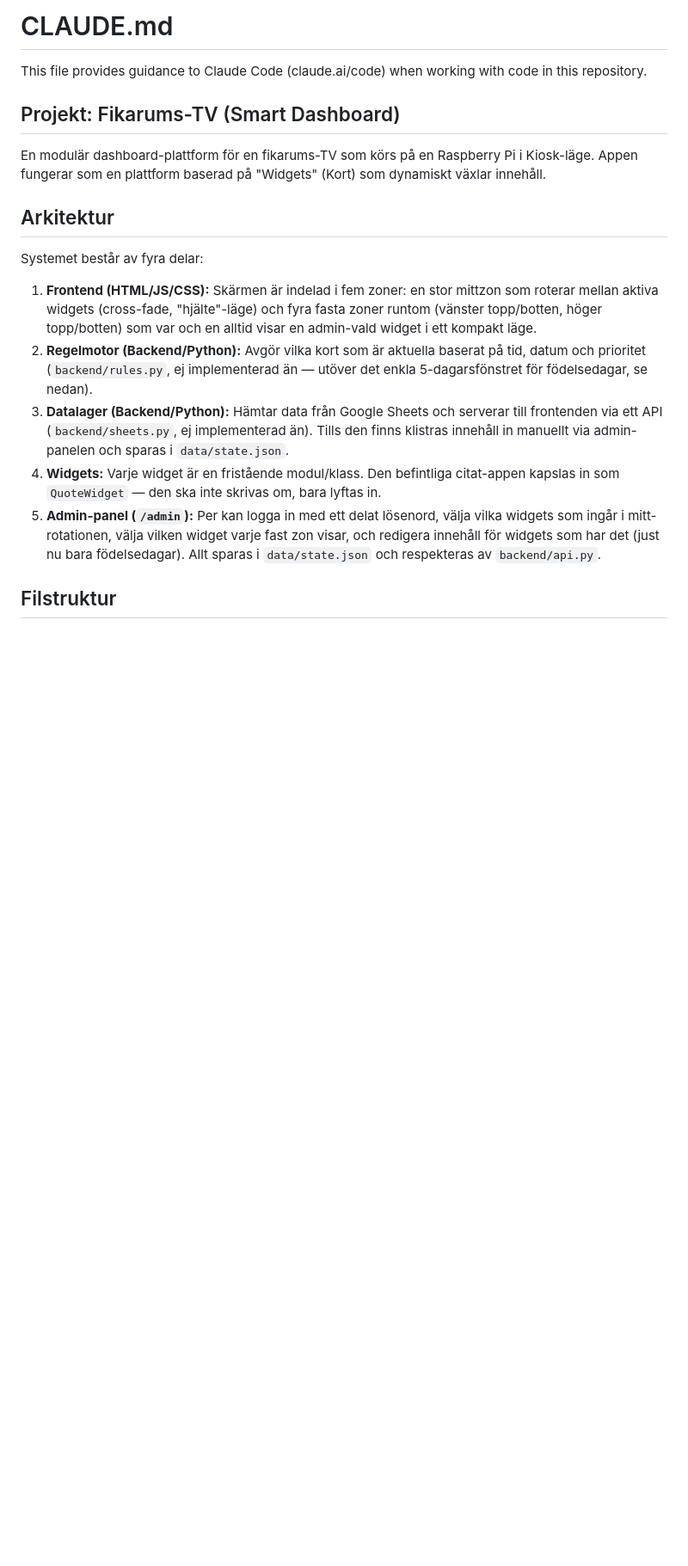
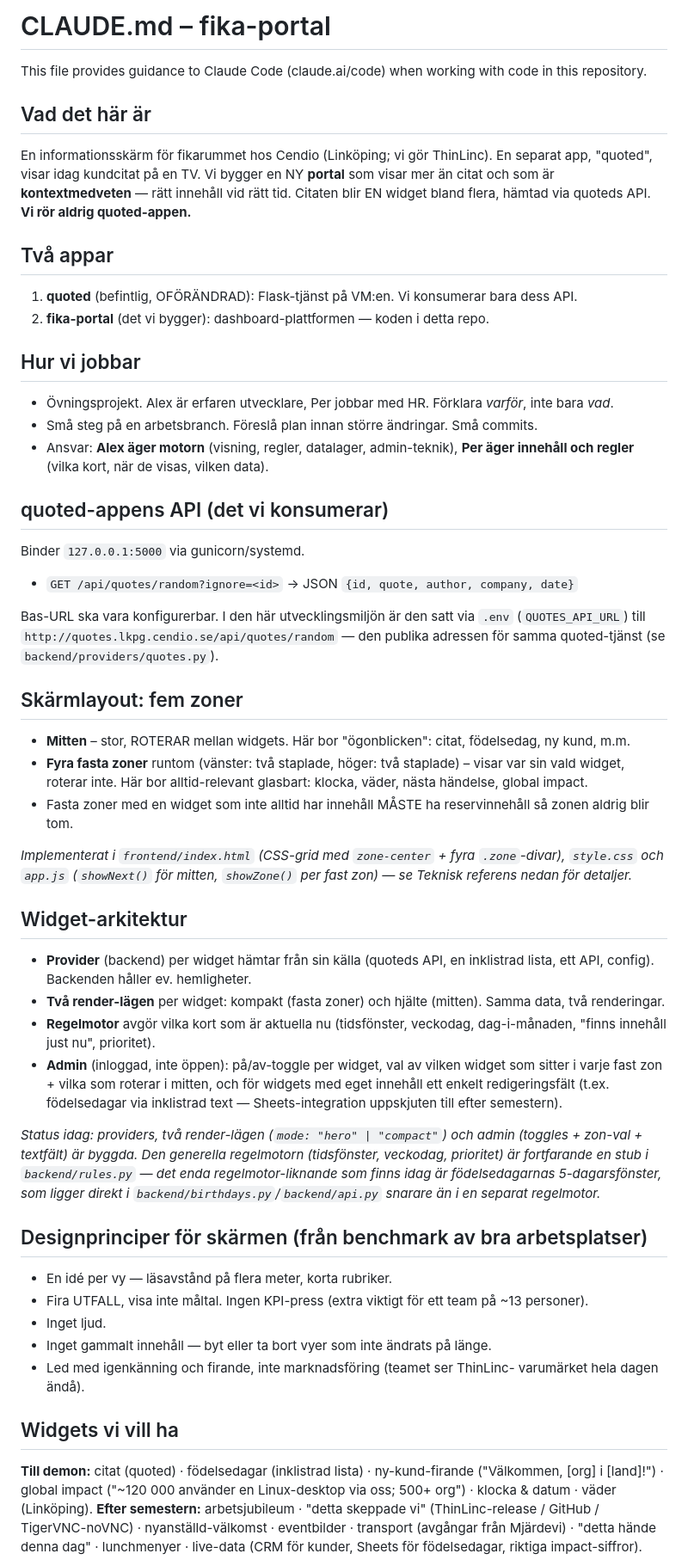
Before and after one commit to perhagegard-arch/alexochpertv, a Markdown page: CLAUDE.md, the part around one of its changes. Shown at 86% size. GitHub-like rendering; blank space fills up the shorter version.

Commit message:
Uppdatera CLAUDE.md

```diff
--- a/CLAUDE.md
+++ b/CLAUDE.md
@@ -1,19 +1,90 @@
-# CLAUDE.md
+# CLAUDE.md – fika-portal
 
 This file provides guidance to Claude Code (claude.ai/code) when working with code in this repository.
 
-## Projekt: Fikarums-TV (Smart Dashboard)
+## Vad det här är
 
-En modulär dashboard-plattform för en fikarums-TV som körs på en Raspberry Pi i Kiosk-läge. Appen fungerar som en plattform baserad på "Widgets" (Kort) som dynamiskt växlar innehåll.
+En informationsskärm för fikarummet hos Cendio (Linköping; vi gör ThinLinc).
+En separat app, "quoted", visar idag kundcitat på en TV. Vi bygger en NY
+**portal** som visar mer än citat och som är **kontextmedveten** — rätt
+innehåll vid rätt tid. Citaten blir EN widget bland flera, hämtad via quoteds
+API. **Vi rör aldrig quoted-appen.**
 
-## Arkitektur
+## Två appar
 
-Systemet består av fyra delar:
+1. **quoted** (befintlig, OFÖRÄNDRAD): Flask-tjänst på VM:en. Vi konsumerar
+   bara dess API.
+2. **fika-portal** (det vi bygger): dashboard-plattformen — koden i detta repo.
 
-1. **Frontend (HTML/JS/CSS):** Skärmen är indelad i fem zoner: en stor mittzon som roterar mellan aktiva widgets (cross-fade, "hjälte"-läge) och fyra fasta zoner runtom (vänster topp/botten, höger topp/botten) som var och en alltid visar en admin-vald widget i ett kompakt läge.
-2. **Regelmotor (Backend/Python):** Avgör vilka kort som är aktuella baserat på tid, datum och prioritet (`backend/rules.py`, ej implementerad än — utöver det enkla 5-dagarsfönstret för födelsedagar, se nedan).
-3. **Datalager (Backend/Python):** Hämtar data från Google Sheets och serverar till frontenden via ett API (`backend/sheets.py`, ej implementerad än). Tills den finns klistras innehåll in manuellt via admin-panelen och sparas i `data/state.json`.
-4. **Widgets:** Varje widget är en fristående modul/klass. Den befintliga citat-appen kapslas in som `QuoteWidget` — den ska inte skrivas om, bara lyftas in.
-5. **Admin-panel (`/admin`):** Per kan logga in med ett delat lösenord, välja vilka widgets som ingår i mitt-rotationen, välja vilken widget varje fast zon visar, och redigera innehåll för widgets som har det (just nu bara födelsedagar). Allt sparas i `data/state.json` och respekteras av `backend/api.py`.
+## Hur vi jobbar
 
-## Filstruktur
+- Övningsprojekt. Alex är erfaren utvecklare, Per jobbar med HR. Förklara
+  *varför*, inte bara *vad*.
+- Små steg på en arbetsbranch. Föreslå plan innan större ändringar. Små commits.
+- Ansvar: **Alex äger motorn** (visning, regler, datalager, admin-teknik),
+  **Per äger innehåll och regler** (vilka kort, när de visas, vilken data).
+
+## quoted-appens API (det vi konsumerar)
+
+Binder `127.0.0.1:5000` via gunicorn/systemd.
+- `GET /api/quotes/random?ignore=<id>` → JSON `{id, quote, author, company, date}`
+
+Bas-URL ska vara konfigurerbar. I den här utvecklingsmiljön är den satt via
+`.env` (`QUOTES_API_URL`) till `http://quotes.lkpg.cendio.se/api/quotes/random`
+— den publika adressen för samma quoted-tjänst (se `backend/providers/quotes.py`).
+
+## Skärmlayout: fem zoner
+
+- **Mitten** – stor, ROTERAR mellan widgets. Här bor "ögonblicken": citat,
+  födelsedag, ny kund, m.m.
+- **Fyra fasta zoner** runtom (vänster: två staplade, höger: två staplade) –
+  visar var sin vald widget, roterar inte. Här bor alltid-relevant glasbart:
+  klocka, väder, nästa händelse, global impact.
+- Fasta zoner med en widget som inte alltid har innehåll MÅSTE ha reservinnehåll
+  så zonen aldrig blir tom.
+
+*Implementerat i `frontend/index.html` (CSS-grid med `zone-center` + fyra
+`.zone`-divar), `style.css` och `app.js` (`showNext()` för mitten,
+`showZone()` per fast zon) — se Teknisk referens nedan för detaljer.*
+
+## Widget-arkitektur
+
+- **Provider** (backend) per widget hämtar från sin källa (quoteds API, en
+  inklistrad lista, ett API, config). Backenden håller ev. hemligheter.
+- **Två render-lägen** per widget: kompakt (fasta zoner) och hjälte (mitten).
+  Samma data, två renderingar.
+- **Regelmotor** avgör vilka kort som är aktuella nu (tidsfönster, veckodag,
+  dag-i-månaden, "finns innehåll just nu", prioritet).
+- **Admin** (inloggad, inte öppen): på/av-toggle per widget, val av vilken
+  widget som sitter i varje fast zon + vilka som roterar i mitten, och för
+  widgets med eget innehåll ett enkelt redigeringsfält (t.ex. födelsedagar via
+  inklistrad text — Sheets-integration uppskjuten till efter semestern).
+
+*Status idag: providers, två render-lägen (`mode: "hero" | "compact"`) och
+admin (toggles + zon-val + textfält) är byggda. Den generella regelmotorn
+(tidsfönster, veckodag, prioritet) är fortfarande en stub i `backend/rules.py`
+— det enda regelmotor-liknande som finns idag är födelsedagarnas
+5-dagarsfönster, som ligger direkt i `backend/birthdays.py`/`backend/api.py`
+snarare än i en separat regelmotor.*
+
+## Designprinciper för skärmen (från benchmark av bra arbetsplatser)
+
+- En idé per vy — läsavstånd på flera meter, korta rubriker.
+- Fira UTFALL, visa inte måltal. Ingen KPI-press (extra viktigt för ett team
+  på ~13 personer).
+- Inget ljud.
+- Inget gammalt innehåll — byt eller ta bort vyer som inte ändrats på länge.
+- Led med igenkänning och firande, inte marknadsföring (teamet ser ThinLinc-
+  varumärket hela dagen ändå).
+
+## Widgets vi vill ha
+
+**Till demon:** citat (quoted) · födelsedagar (inklistrad lista) ·
+ny-kund-firande ("Välkommen, [org] i [land]!") · global impact
+("~120 000 använder en Linux-desktop via oss; 500+ org") · klocka & datum ·
+väder (Linköping).
+**Efter semestern:** arbetsjubileum · "detta skeppade vi" (ThinLinc-release /
+GitHub / TigerVNC-noVNC) · nyanställd-välkomst · eventbilder · transport
+(avgångar från Mjärdevi) · "detta hände denna dag" · lunchmenyer · live-data
+(CRM för kunder, Sheets för födelsedagar, riktiga impact-siffror).
+
```
Also changed, not shown: other parts of CLAUDE.md (+31 -17 lines).
